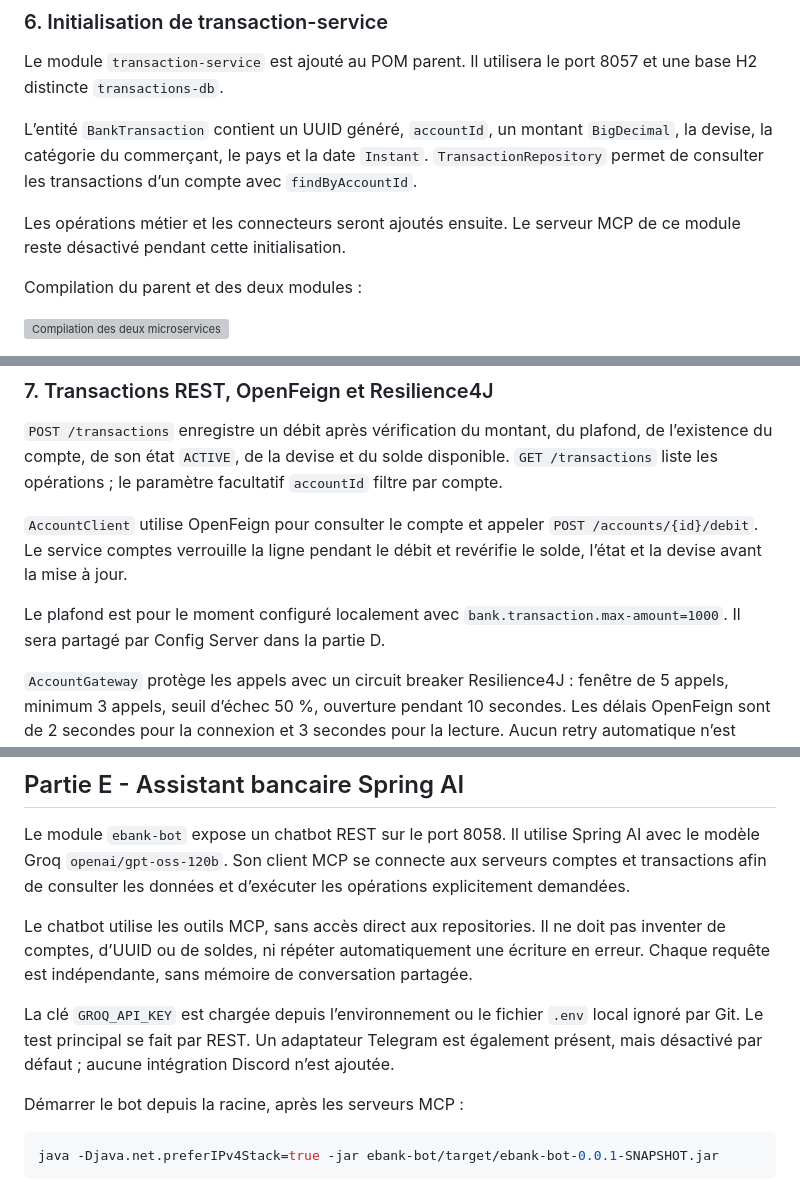
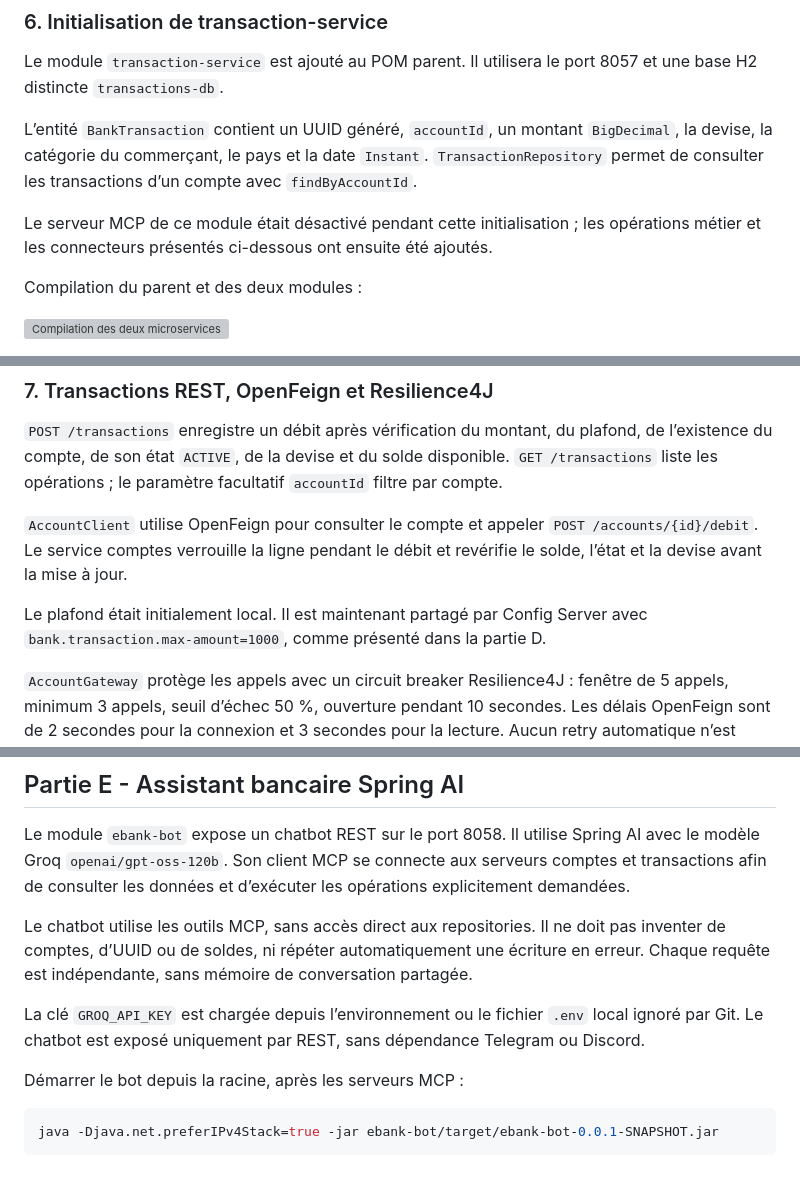
Before and after one commit to marouane-m7b/mahboub-marouane-test-adria-pfe-27, a Markdown page: README.md, 3 parts joined by grey strips. Drawn GitHub-style; grey boxes are pictures that could not be loaded.

```diff
--- a/README.md
+++ b/README.md
@@ -276,7 +282,7 @@ Le module `transaction-service` est ajouté au POM parent. Il utilisera le port
 
 L’entité `BankTransaction` contient un UUID généré, `accountId`, un montant `BigDecimal`, la devise, la catégorie du commerçant, le pays et la date `Instant`. `TransactionRepository` permet de consulter les transactions d’un compte avec `findByAccountId`.
 
-Les opérations métier et les connecteurs seront ajoutés ensuite. Le serveur MCP de ce module reste désactivé pendant cette initialisation.
+Le serveur MCP de ce module était désactivé pendant cette initialisation ; les opérations métier et les connecteurs présentés ci-dessous ont ensuite été ajoutés.
 
 Compilation du parent et des deux modules :
 
@@ -288,7 +294,7 @@ Compilation du parent et des deux modules :
 
 `AccountClient` utilise OpenFeign pour consulter le compte et appeler `POST /accounts/{id}/debit`. Le service comptes verrouille la ligne pendant le débit et revérifie le solde, l’état et la devise avant la mise à jour.
 
-Le plafond est pour le moment configuré localement avec `bank.transaction.max-amount=1000`. Il sera partagé par Config Server dans la partie D.
+Le plafond était initialement local. Il est maintenant partagé par Config Server avec `bank.transaction.max-amount=1000`, comme présenté dans la partie D.
 
 `AccountGateway` protège les appels avec un circuit breaker Resilience4J : fenêtre de 5 appels, minimum 3 appels, seuil d’échec 50 %, ouverture pendant 10 secondes. Les délais OpenFeign sont de 2 secondes pour la connexion et 3 secondes pour la lecture. Aucun retry automatique n’est effectué sur les écritures. Une indisponibilité produit une réponse 503, sans inventer de solde ni accepter l’opération par défaut.
 
@@ -495,7 +501,7 @@ Le module `ebank-bot` expose un chatbot REST sur le port 8058. Il utilise Spring
 
 Le chatbot utilise les outils MCP, sans accès direct aux repositories. Il ne doit pas inventer de comptes, d’UUID ou de soldes, ni répéter automatiquement une écriture en erreur. Chaque requête est indépendante, sans mémoire de conversation partagée.
 
-La clé `GROQ_API_KEY` est chargée depuis l’environnement ou le fichier `.env` local ignoré par Git. Le test principal se fait par REST. Un adaptateur Telegram est également présent, mais désactivé par défaut ; aucune intégration Discord n’est ajoutée.
+La clé `GROQ_API_KEY` est chargée depuis l’environnement ou le fichier `.env` local ignoré par Git. Le chatbot est exposé uniquement par REST, sans dépendance Telegram ou Discord.
 
 Démarrer le bot depuis la racine, après les serveurs MCP :
 
```
Also changed, not shown: other parts of README.md (+18 -3 lines), images/swagger-chatbot-200.png (added).
